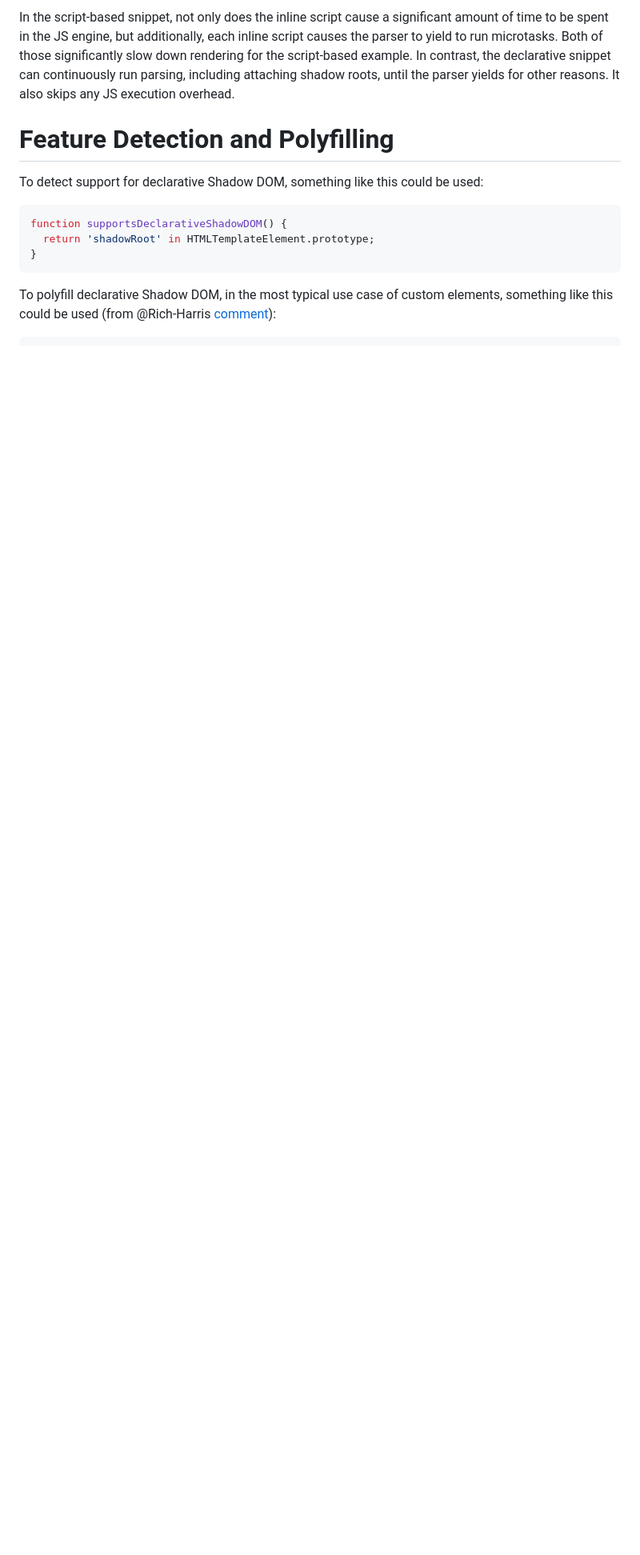
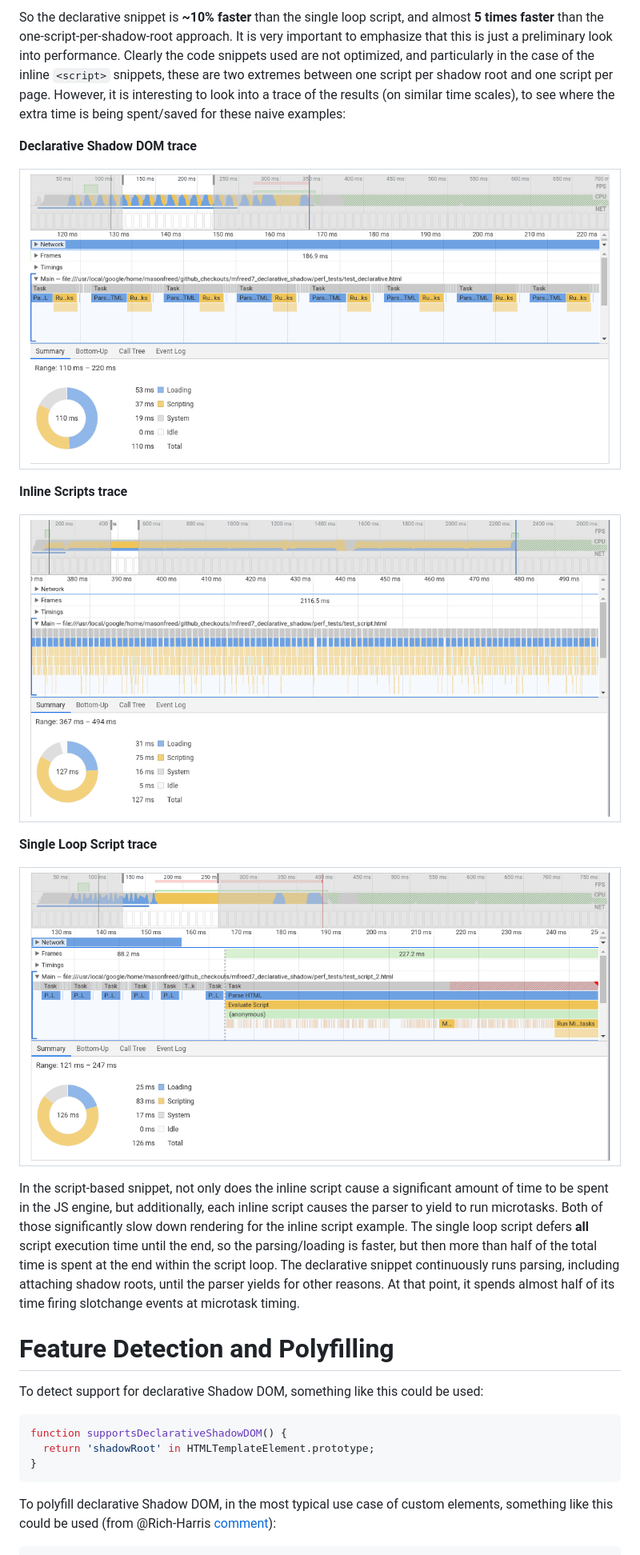
Before and after one commit to mfreed7/declarative-shadow-dom, a Markdown page: README.md, the part around one of its changes. Shown at 80% size. Drawn GitHub-style; pictures changed too: images/declarative_trace.png, images/script_2_trace.png (added), images/script_trace.png; blank space fills up the shorter version.

Commit message:
Updated performance section

```diff
--- a/README.md
+++ b/README.md
@@ -352,6 +378,21 @@ It is very important to emphasize that this is just a preliminary look into perf
 
 
-In the script-based snippet, not only does the inline script cause a significant amount of time to be spent in the JS engine, but additionally, each inline script causes the parser to yield to run microtasks. Both of those significantly slow down rendering for the script-based example. In contrast, the declarative snippet can continuously run parsing, including attaching shadow roots, until the parser yields for other reasons. It also skips any JS execution overhead.
+So the declarative snippet is **\~10% faster** than the single loop script, and almost **5 times faster** than the one-script-per-shadow-root approach. It is very important to emphasize that this is just a preliminary look into performance. Clearly the code snippets used are not optimized, and particularly in the case of the inline `<script>` snippets, these are two extremes between one script per shadow root and one script per page. However, it is interesting to look into a trace of the results (on similar time scales), to see where the extra time is being spent/saved for these naive examples:
+
+**<span style="text-decoration:underline;">Declarative Shadow DOM trace</span>**
+
+<table border=2><tr><td><img src="images/declarative_trace.png" /></td></tr></table>
+
+**<span style="text-decoration:underline;">Inline Scripts trace</span>**
+
+<table border=2><tr><td><img src="images/script_trace.png" /></td></tr></table>
+
+**<span style="text-decoration:underline;">Single Loop Script trace</span>**
+
+<table border=2><tr><td><img src="images/script_2_trace.png" /></td></tr></table>
+
+
+In the script-based snippet, not only does the inline script cause a significant amount of time to be spent in the JS engine, but additionally, each inline script causes the parser to yield to run microtasks. Both of those significantly slow down rendering for the inline script example. The single loop script defers **all** script execution time until the end, so the parsing/loading is faster, but then more than half of the total time is spent at the end within the script loop. The declarative snippet continuously runs parsing, including attaching shadow roots, until the parser yields for other reasons. At that point, it spends almost half of its time firing slotchange events at microtask timing.
 
 
 # Feature Detection and Polyfilling
```
Also changed, not shown: other parts of README.md (+55 -29 lines).
